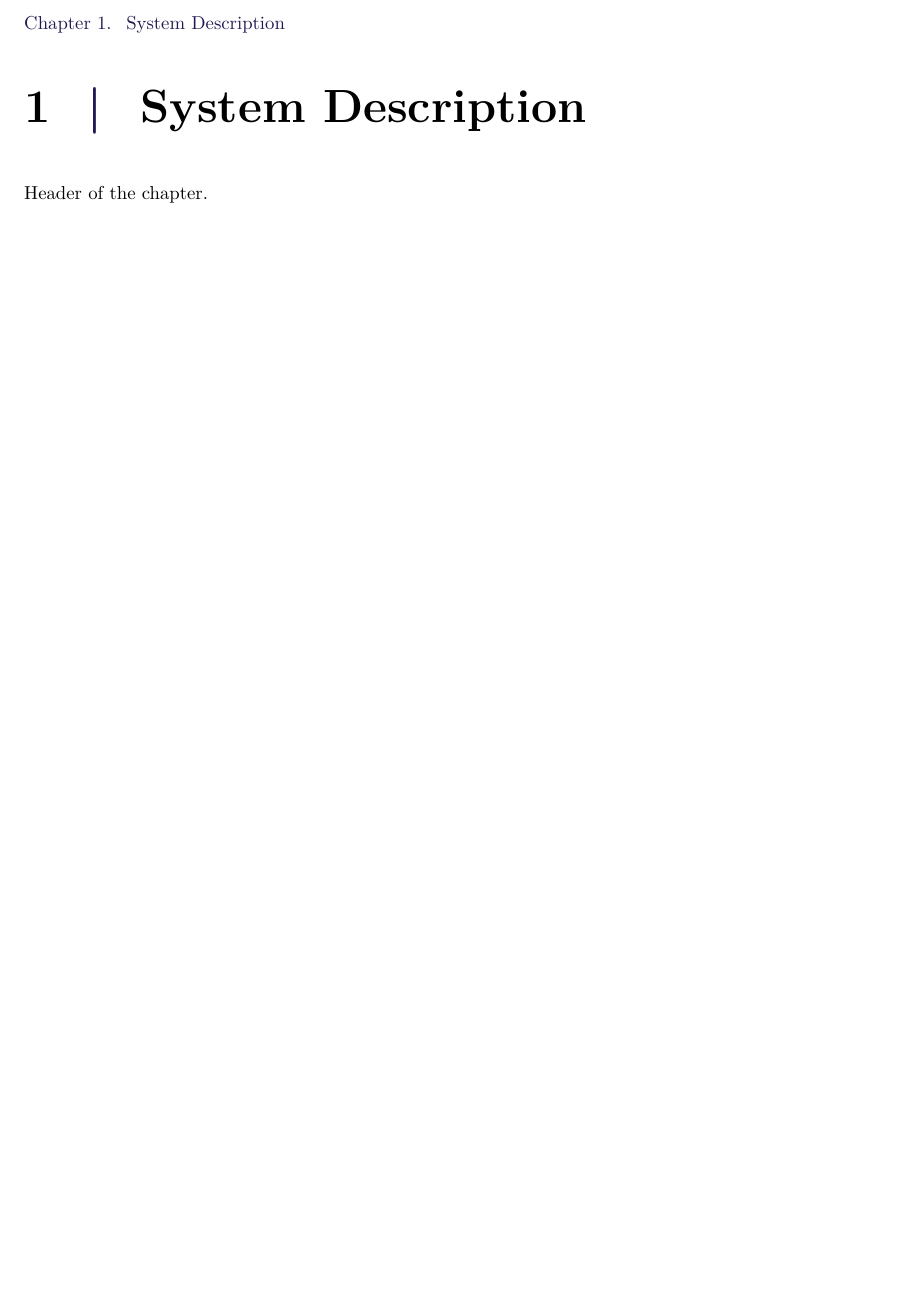
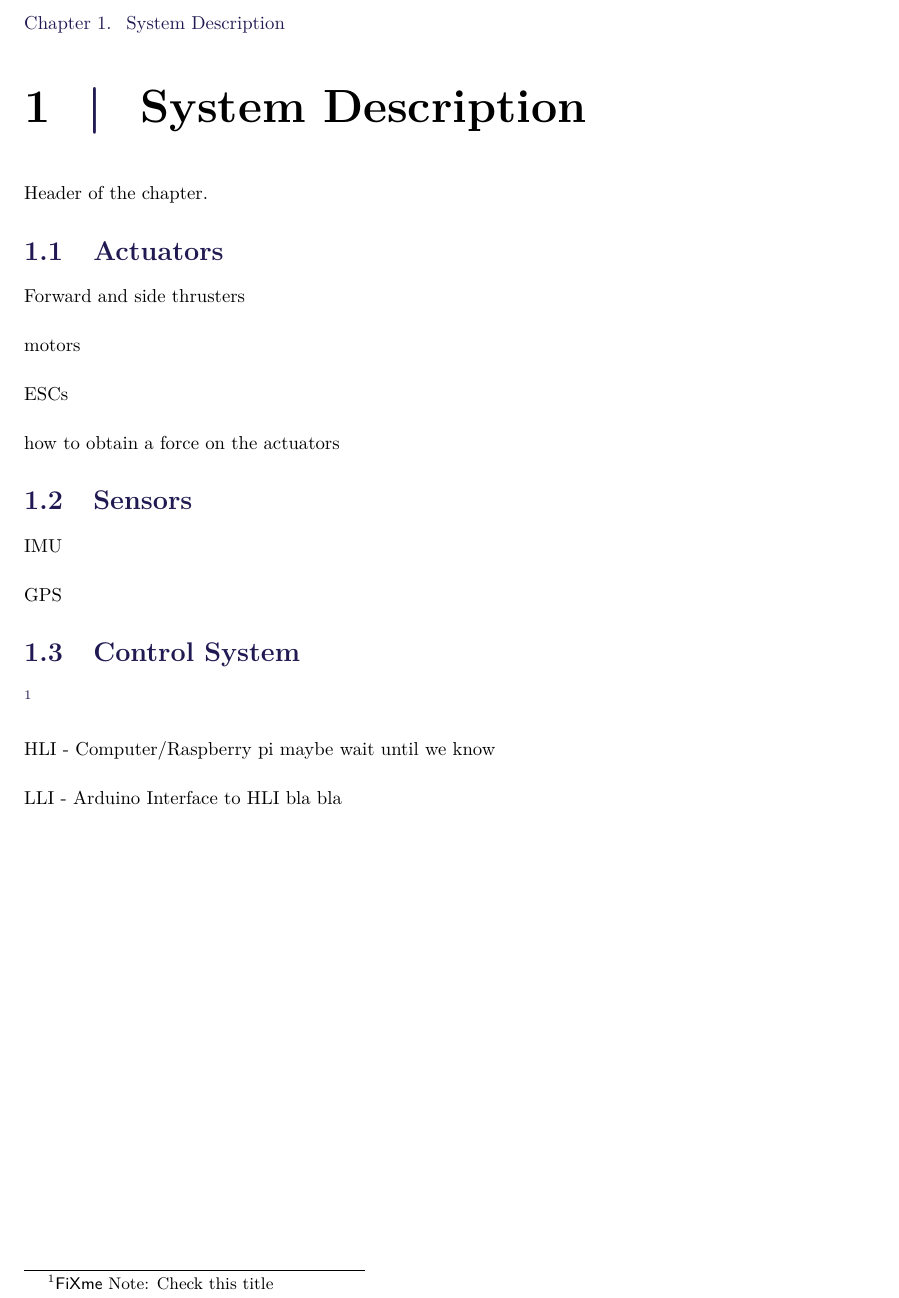
Before and after one commit to nielsSkov/p8-vessel-report, a LaTeX thesis (main.tex, which reads chapters/chapter2/Actuators.tex, chapters/chapter2/ControlComputation.tex, chapters/chapter2/Sensors.tex): part of page 8 of 12, cut so that both start at the same text, the shorter picture padded with empty space. Compiled offline with pdfLaTeX.

Commit message:
Start of system description

```diff
--- /dev/null
+++ b/chapters/chapter2/Actuators.tex
@@ -0,0 +1,9 @@
+\section{Actuators}
+
+Forward and side thrusters
+
+motors
+
+ESCs
+
+how to obtain a force on the actuators
--- /dev/null
+++ b/chapters/chapter2/ControlComputation.tex
@@ -0,0 +1,6 @@
+\section{Control System}
+\fxnote{Check this title}
+
+HLI - Computer/Raspberry pi maybe wait until we know
+
+LLI - Arduino Interface to HLI bla bla
--- /dev/null
+++ b/chapters/chapter2/Sensors.tex
@@ -0,0 +1,5 @@
+\section{Sensors}
+
+IMU
+
+GPS
```
Also changed, not shown: main.tex (+3 -1 lines).
